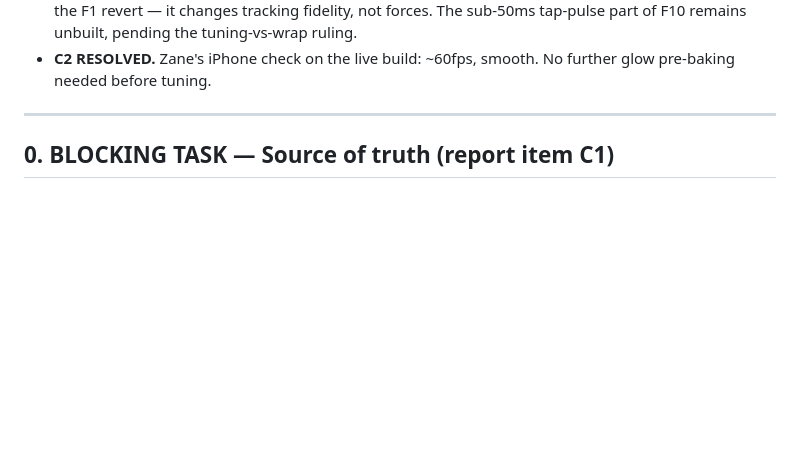
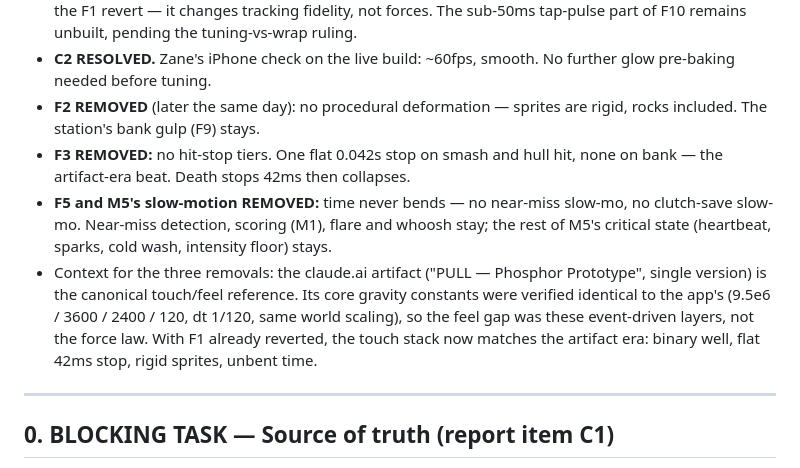
Before and after one commit to koramak/pull, a Markdown page: docs/pull-build-instructions.md, the part around the change. Rendered like a GitHub page; blank space fills up the shorter version.

```diff
--- a/docs/pull-build-instructions.md
+++ b/docs/pull-build-instructions.md
@@ -29,6 +29,22 @@
   the tuning-vs-wrap ruling.
 - **C2 RESOLVED.** Zane's iPhone check on the live build: ~60fps, smooth.
   No further glow pre-baking needed before tuning.
+- **F2 REMOVED** (later the same day): no procedural deformation — sprites
+  are rigid, rocks included. The station's bank gulp (F9) stays.
+- **F3 REMOVED:** no hit-stop tiers. One flat 0.042s stop on smash and
+  hull hit, none on bank — the artifact-era beat. Death stops 42ms then
+  collapses.
+- **F5 and M5's slow-motion REMOVED:** time never bends — no near-miss
+  slow-mo, no clutch-save slow-mo. Near-miss detection, scoring (M1),
+  flare and whoosh stay; the rest of M5's critical state (heartbeat,
+  sparks, cold wash, intensity floor) stays.
+- Context for the three removals: the claude.ai artifact ("PULL — Phosphor
+  Prototype", single version) is the canonical touch/feel reference. Its
+  core gravity constants were verified identical to the app's
+  (9.5e6 / 3600 / 2400 / 120, dt 1/120, same world scaling), so the feel
+  gap was these event-driven layers, not the force law. With F1 already
+  reverted, the touch stack now matches the artifact era: binary well,
+  flat 42ms stop, rigid sprites, unbent time.
 
 ---
 
```
Also changed, not shown: docs/pull-status.md (+25 -4 lines).
